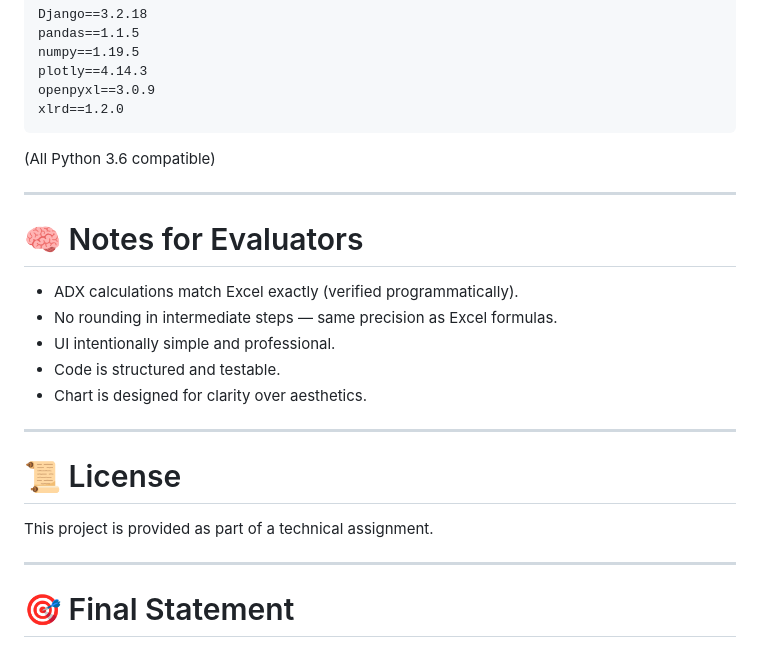
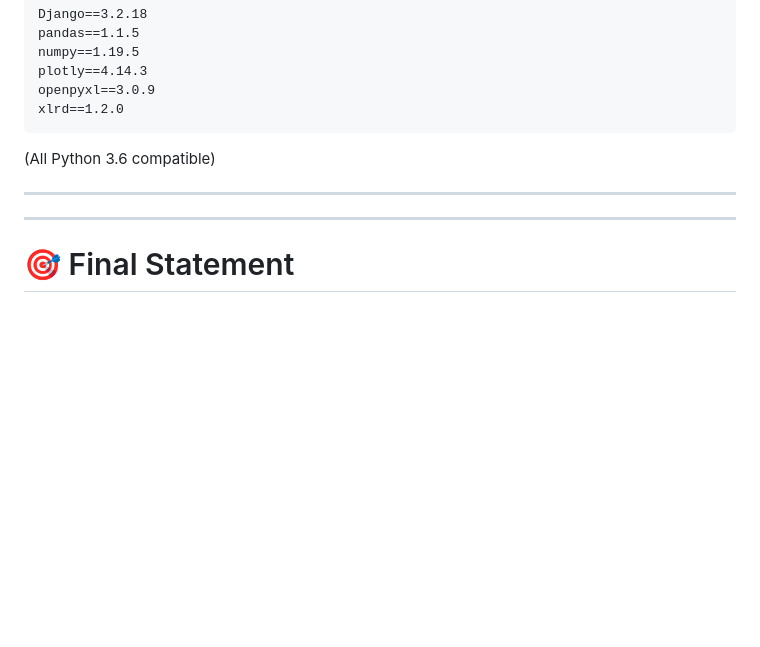
Before and after one commit to premchand505/adx_project, a Markdown page: README.md, the part around the change. Rendered like a GitHub page; blank space fills up the shorter version.

```diff
--- a/README.md
+++ b/README.md
@@ -273,21 +273,11 @@ xlrd==1.2.0
 
 ---
 
-# 🧠 Notes for Evaluators
-
-* ADX calculations match Excel exactly (verified programmatically).
-* No rounding in intermediate steps — same precision as Excel formulas.
-* UI intentionally simple and professional.
-* Code is structured and testable.
-* Chart is designed for clarity over aesthetics.
-
 ---
 
-# 📜 License
 
-This project is provided as part of a technical assignment.
 
----
+
 
 # 🎯 Final Statement
 
```
